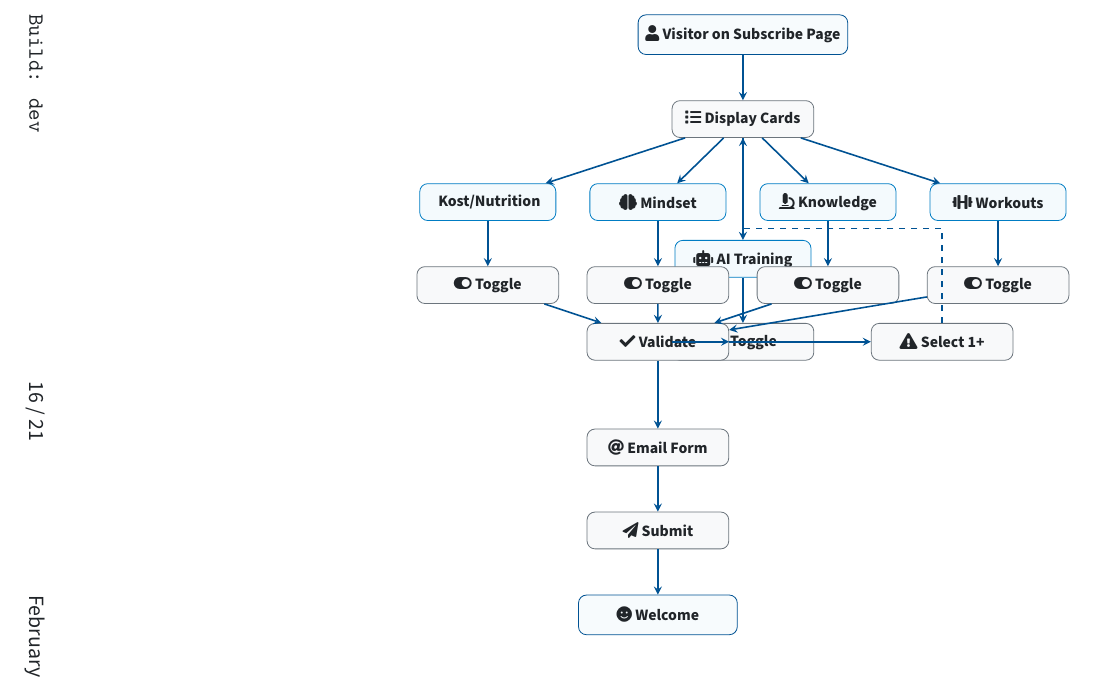
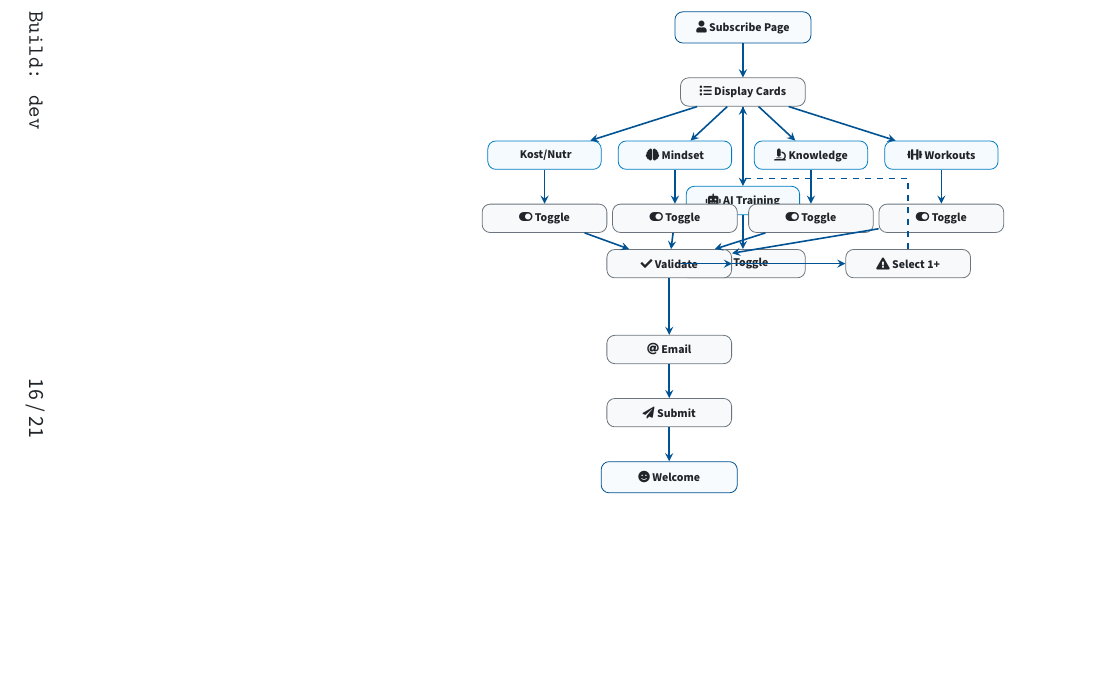
Before and after one commit to mela-malen/hello-cicd, a LaTeX document (handouts/src/main.tex): part of page 16 of 21, cut so that both start at the same text, the shorter picture padded with empty space. The pictures show the PDF file handouts/main.pdf that the author committed with the source.

Commit message:
fix(handouts): Make Newsletter Selection diagram much smaller
- Reduced font to \tiny for compact display
- Smaller boxes: 2-2.4cm width × 0.5-0.55cm height
- Node spacing: 0.4cm between elements
- Simplified text: "Subscribe Page", "Kost/Nutr", "Email", "Submit"
- Significantly reduced overall diagram size
- All 41 tests pass

```diff
--- a/handouts/src/main.tex
+++ b/handouts/src/main.tex
@@ -617,7 +617,3 @@ The newsletter selection process provides visitors with an intuitive interface t
 \begin{landscape}
 	\begin{center}
 		\begin{tikzpicture}[
-				node distance=0.5cm,
-				startstop/.style={rectangle, rounded corners, draw=brandblue, fill=lightblue!20, minimum width=2.8cm, minimum height=0.7cm, font=\bfseries\scriptsize},
-				process/.style={rectangle, rounded corners, draw=mediumgray, fill=softgray, minimum width=2.5cm, minimum height=0.65cm, font=\bfseries\scriptsize},
-				card/.style={rectangle, rounded corners, draw=accentblue, fill=lightblue!30, minimum width=2.4cm, minimum height=0.65cm, font=\bfseries\scriptsize},
@@ -624,12 +624,7 @@ The newsletter selection process provides visitors with an intuitive interface t
 				arrow/.style={thick,->,>=stealth, draw=brandblue}
 			]
 
-			\node (start) [startstop] {\faUser\ Visitor on Subscribe Page};
+			\node (start) [startstop] {\faUser\ Subscribe Page};
 
-			\node (display) [process, below=0.8cm of start] {\faList\ Display Cards};
+			\node (display) [process, below=0.6cm of start] {\faList\ Display Cards};
 
-			\node (card1) [card, below=0.8cm of display, xshift=-4.5cm] {\faAppleAlt\ Kost/Nutrition};
-			\node (card2) [card, below=0.8cm of display, xshift=-1.5cm] {\faBrain\ Mindset};
-			\node (card3) [card, below=0.8cm of display, xshift=1.5cm] {\faMicroscope\ Knowledge};
-			\node (card4) [card, below=0.8cm of display, xshift=4.5cm] {\faDumbbell\ Workouts};
-			\node (card5) [card, below=1.8cm of display, xshift=0cm] {\faRobot\ AI Training};
@@ -636,6 +636 @@ The newsletter selection process provides visitors with an intuitive interface t
 
-			\node (toggle1) [process, below=0.8cm of card1] {\faToggleOn\ Toggle};
-			\node (toggle2) [process, below=0.8cm of card2] {\faToggleOn\ Toggle};
-			\node (toggle3) [process, below=0.8cm of card3] {\faToggleOn\ Toggle};
-			\node (toggle4) [process, below=0.8cm of card4] {\faToggleOn\ Toggle};
-			\node (toggle5) [process, below=0.8cm of card5] {\faToggleOn\ Toggle};
@@ -642,13 +642,13 @@ The newsletter selection process provides visitors with an intuitive interface t
 
-			\node (validate) [process, below=1.8cm of card3, xshift=-3cm] {\faCheck\ Validate};
+			\node (validate) [process, below=1.4cm of card3, xshift=-2.5cm] {\faCheck\ Validate};
 
-			\node (warning) [process, right=2.5cm of validate] {\faExclamationTriangle\ Select 1+};
+			\node (warning) [process, right=2cm of validate] {\faExclamationTriangle\ Select 1+};
 
-			\node (email) [process, below=1.2cm of validate] {\faAt\ Email Form};
+			\node (email) [process, below=1cm of validate] {\faAt\ Email};
 
-			\node (submit) [process, below=0.8cm of email] {\faPaperPlane\ Submit};
+			\node (submit) [process, below=0.6cm of email] {\faPaperPlane\ Submit};
 
-			\node (success) [startstop, below=0.8cm of submit] {\faSmile\ Welcome};
+			\node (success) [startstop, below=0.6cm of submit] {\faSmile\ Welcome};
 
 			\draw[arrow] (start) -- (display);
 
@@ -671,7 +671,7 @@ The newsletter selection process provides visitors with an intuitive interface t
 			\draw[arrow] (toggle5) -- (validate);
 
 			\draw[arrow] (validate) -- (warning);
-			\draw[arrow, dashed] (warning) -- ++(0,2cm) -| (display);
+			\draw[arrow, dashed] (warning) -- ++(0,1.5cm) -| (display);
 
 			\draw[arrow] (validate) -- (email);
 			\draw[arrow] (email) -- (submit);
```
Also changed, not shown: handouts/main.pdf, handouts/src/main.tex (20 more changed lines), 1 other file.
